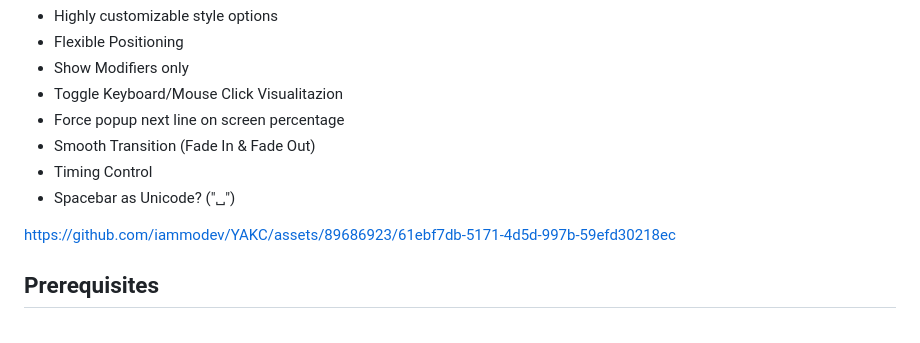
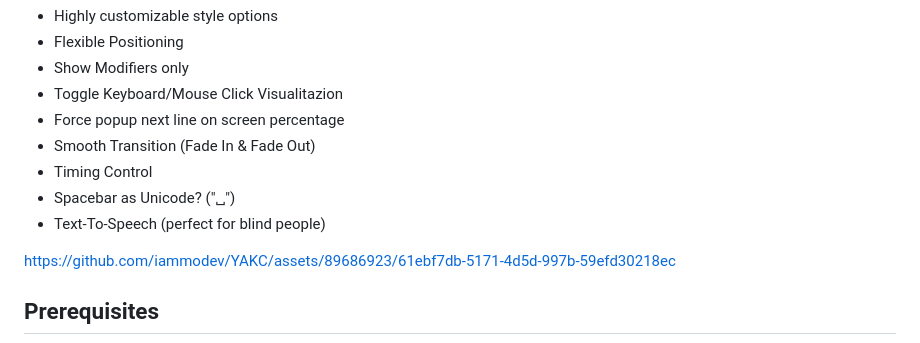
Before and after one commit to iammodev/YAKC, a Markdown page: README.md, the part around the change. GitHub-like rendering.

```diff
--- a/README.md
+++ b/README.md
@@ -14,6 +14,7 @@ YAKC is an open-source Platform-independent Electron-based keystroke visualizer.
 - Smooth Transition (Fade In & Fade Out)
 - Timing Control
 - Spacebar as Unicode? ("␣")
+- Text-To-Speech (perfect for blind people)
 
 https://github.com/iammodev/YAKC/assets/89686923/61ebf7db-5171-4d5d-997b-59efd30218ec
 
```
